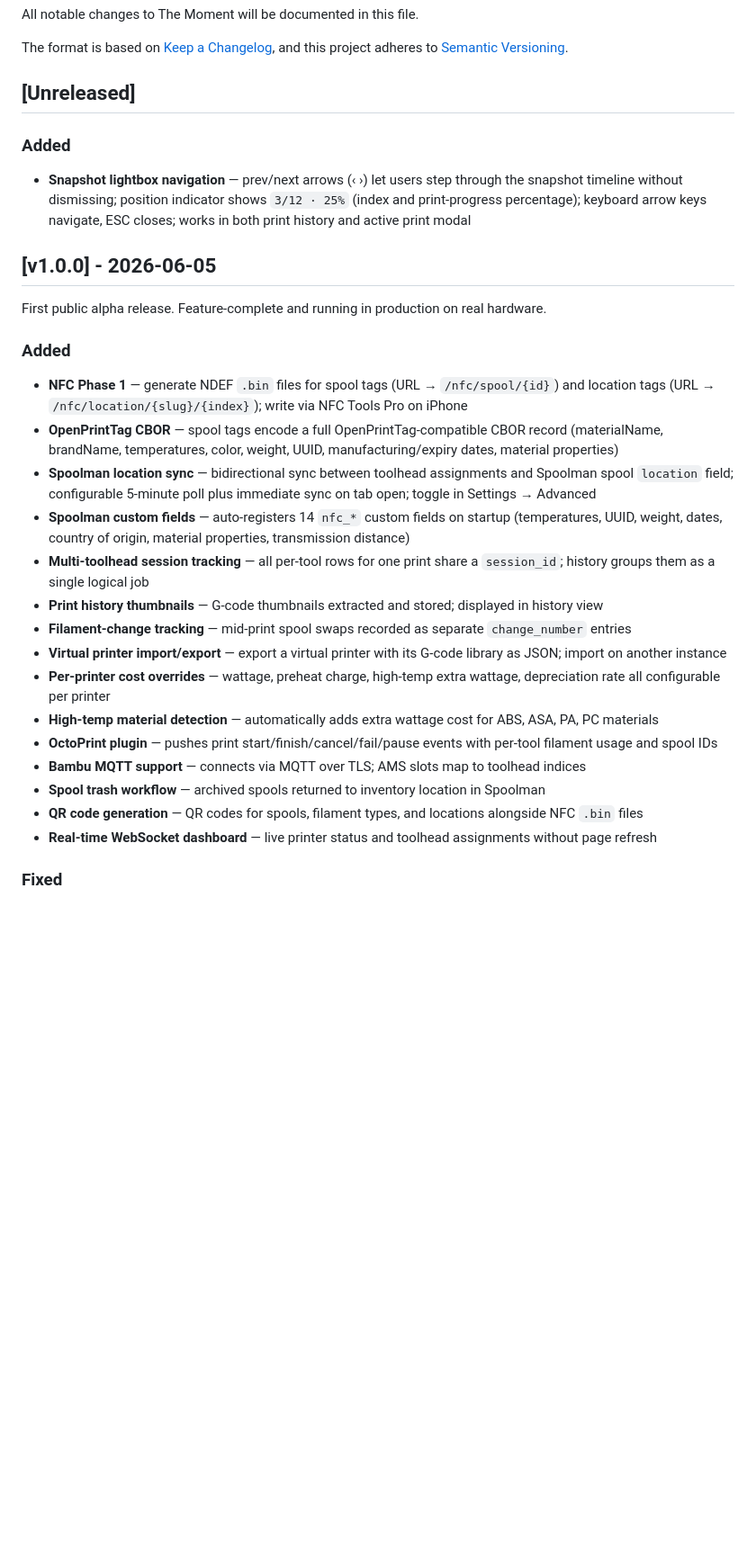
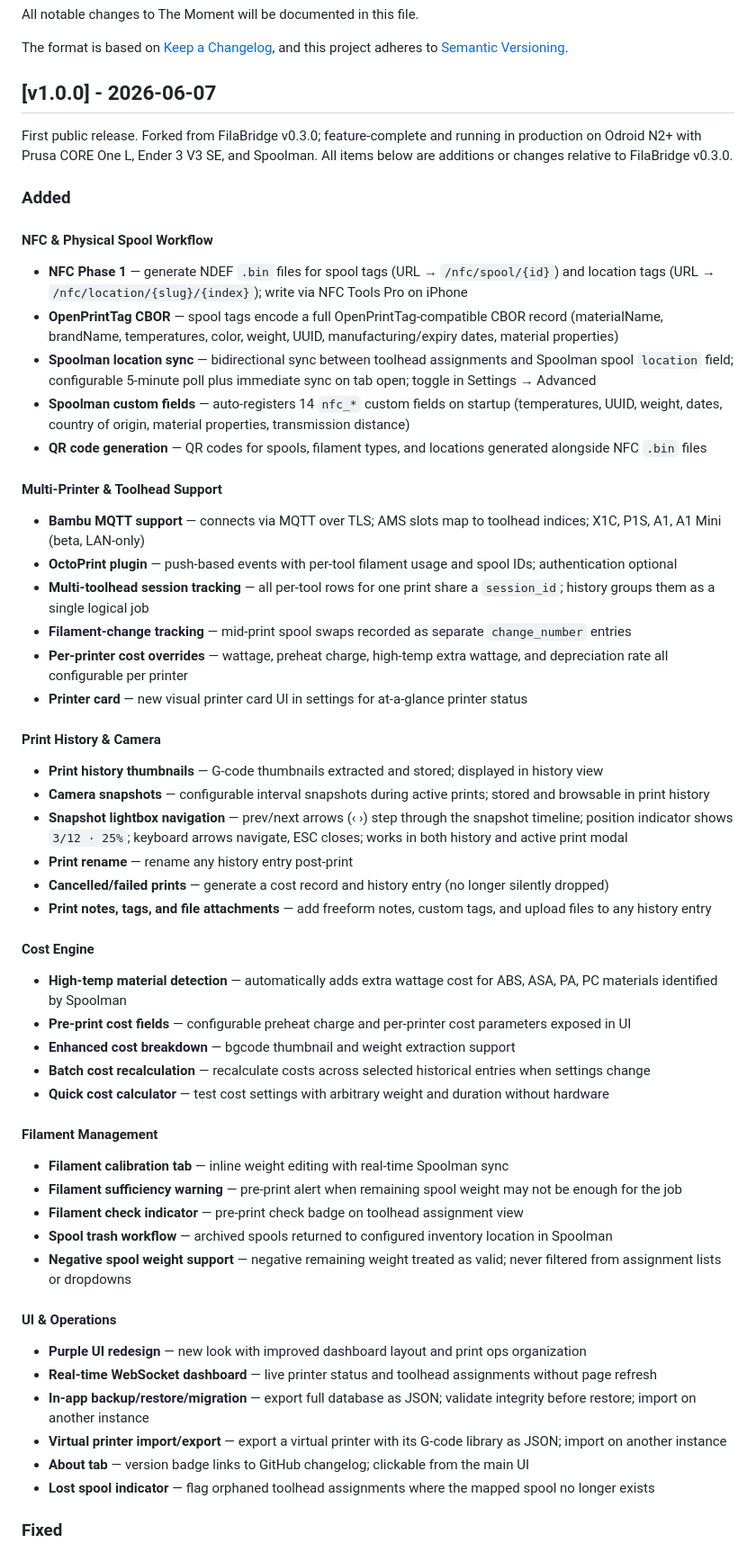
Before and after one commit to ThetaSigmaLabs/the-moment, a Markdown page: CHANGELOG.md, the part around one of its changes. Shown at 90% size. Drawn GitHub-style; blank space fills up the shorter version.

Commit message:
chore: update changelog for v1.0.0, remove internal ops doc

```diff
--- a/CHANGELOG.md
+++ b/CHANGELOG.md
@@ -5,33 +5,62 @@ All notable changes to The Moment will be documented in this file.
 The format is based on [Keep a Changelog](https://keepachangelog.com/en/1.0.0/),
 and this project adheres to [Semantic Versioning](https://semver.org/spec/v2.0.0.html).
 
-## [Unreleased]
+## [v1.0.0] - 2026-06-07
+
+First public release. Forked from FilaBridge v0.3.0; feature-complete and running in production on Odroid N2+ with Prusa CORE One L, Ender 3 V3 SE, and Spoolman. All items below are additions or changes relative to FilaBridge v0.3.0.
 
 ### Added
 
-- **Snapshot lightbox navigation** — prev/next arrows (‹ ›) let users step through the snapshot timeline without dismissing; position indicator shows `3/12 · 25%` (index and print-progress percentage); keyboard arrow keys navigate, ESC closes; works in both print history and active print modal
-
-## [v1.0.0] - 2026-06-05
-
-First public alpha release. Feature-complete and running in production on real hardware.
-
-### Added
+#### NFC & Physical Spool Workflow
 
 - **NFC Phase 1** — generate NDEF `.bin` files for spool tags (URL → `/nfc/spool/{id}`) and location tags (URL → `/nfc/location/{slug}/{index}`); write via NFC Tools Pro on iPhone
 - **OpenPrintTag CBOR** — spool tags encode a full OpenPrintTag-compatible CBOR record (materialName, brandName, temperatures, color, weight, UUID, manufacturing/expiry dates, material properties)
 - **Spoolman location sync** — bidirectional sync between toolhead assignments and Spoolman spool `location` field; configurable 5-minute poll plus immediate sync on tab open; toggle in Settings → Advanced
 - **Spoolman custom fields** — auto-registers 14 `nfc_*` custom fields on startup (temperatures, UUID, weight, dates, country of origin, material properties, transmission distance)
+- **QR code generation** — QR codes for spools, filament types, and locations generated alongside NFC `.bin` files
+
+#### Multi-Printer & Toolhead Support
+
+- **Bambu MQTT support** — connects via MQTT over TLS; AMS slots map to toolhead indices; X1C, P1S, A1, A1 Mini (beta, LAN-only)
+- **OctoPrint plugin** — push-based events with per-tool filament usage and spool IDs; authentication optional
 - **Multi-toolhead session tracking** — all per-tool rows for one print share a `session_id`; history groups them as a single logical job
+- **Filament-change tracking** — mid-print spool swaps recorded as separate `change_number` entries
+- **Per-printer cost overrides** — wattage, preheat charge, high-temp extra wattage, and depreciation rate all configurable per printer
+- **Printer card** — new visual printer card UI in settings for at-a-glance printer status
+
+#### Print History & Camera
+
 - **Print history thumbnails** — G-code thumbnails extracted and stored; displayed in history view
-- **Filament-change tracking** — mid-print spool swaps recorded as separate `change_number` entries
+- **Camera snapshots** — configurable interval snapshots during active prints; stored and browsable in print history
+- **Snapshot lightbox navigation** — prev/next arrows (‹ ›) step through the snapshot timeline; position indicator shows `3/12 · 25%`; keyboard arrows navigate, ESC closes; works in both history and active print modal
+- **Print rename** — rename any history entry post-print
+- **Cancelled/failed prints** — generate a cost record and history entry (no longer silently dropped)
+- **Print notes, tags, and file attachments** — add freeform notes, custom tags, and upload files to any history entry
+
+#### Cost Engine
+
+- **High-temp material detection** — automatically adds extra wattage cost for ABS, ASA, PA, PC materials identified by Spoolman
+- **Pre-print cost fields** — configurable preheat charge and per-printer cost parameters exposed in UI
+- **Enhanced cost breakdown** — bgcode thumbnail and weight extraction support
+- **Batch cost recalculation** — recalculate costs across selected historical entries when settings change
+- **Quick cost calculator** — test cost settings with arbitrary weight and duration without hardware
+
+#### Filament Management
+
+- **Filament calibration tab** — inline weight editing with real-time Spoolman sync
+- **Filament sufficiency warning** — pre-print alert when remaining spool weight may not be enough for the job
+- **Filament check indicator** — pre-print check badge on toolhead assignment view
+- **Spool trash workflow** — archived spools returned to configured inventory location in Spoolman
+- **Negative spool weight support** — negative remaining weight treated as valid; never filtered from assignment lists or dropdowns
+
+#### UI & Operations
+
+- **Purple UI redesign** — new look with improved dashboard layout and print ops organization
+- **Real-time WebSocket dashboard** — live printer status and toolhead assignments without page refresh
+- **In-app backup/restore/migration** — export full database as JSON; validate integrity before restore; import on another instance
 - **Virtual printer import/export** — export a virtual printer with its G-code library as JSON; import on another instance
-- **Per-printer cost overrides** — wattage, preheat charge, high-temp extra wattage, depreciation rate all configurable per printer
-- **High-temp material detection** — automatically adds extra wattage cost for ABS, ASA, PA, PC materials
-- **OctoPrint plugin** — pushes print start/finish/cancel/fail/pause events with per-tool filament usage and spool IDs
-- **Bambu MQTT support** — connects via MQTT over TLS; AMS slots map to toolhead indices
-- **Spool trash workflow** — archived spools returned to inventory location in Spoolman
-- **QR code generation** — QR codes for spools, filament types, and locations alongside NFC `.bin` files
-- **Real-time WebSocket dashboard** — live printer status and toolhead assignments without page refresh
+- **About tab** — version badge links to GitHub changelog; clickable from the main UI
+- **Lost spool indicator** — flag orphaned toolhead assignments where the mapped spool no longer exists
 
 ### Fixed
 
```
Also changed, not shown: other parts of CHANGELOG.md (+12 -5 lines), docs/jenkins-windows-agent.md (deleted, +0 -143 lines).
